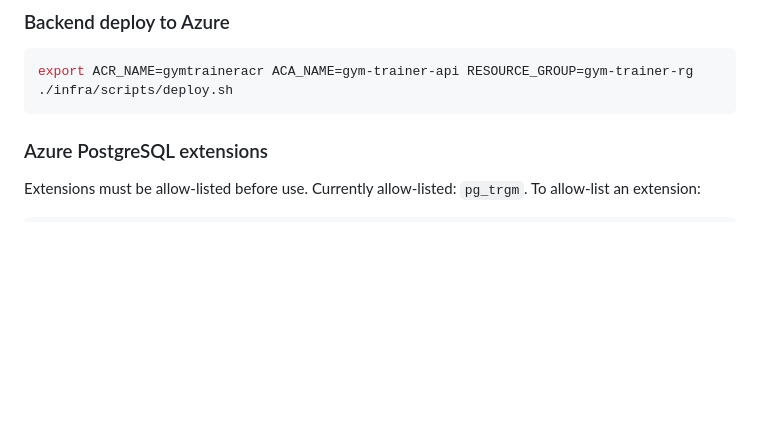
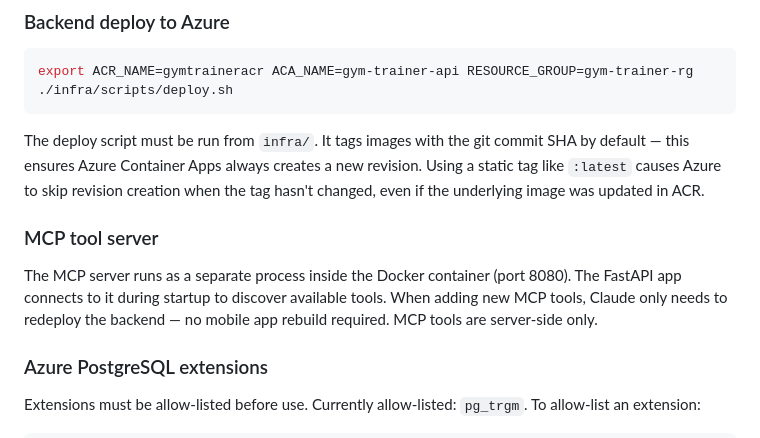
Before and after one commit to shoten-healthjourneys/gym-trainer-ai, a Markdown page: CLAUDE.md, the part around the change. Drawn GitHub-style; blank space fills up the shorter version.

Commit message:
Document deploy script and MCP tool server in CLAUDE.md
Add notes about running deploy from infra/, git SHA image tagging,
and that MCP tools are server-side only (no mobile rebuild needed).

Co-Authored-By: Claude Opus 4.6 <noreply@anthropic.com>

````diff
--- a/CLAUDE.md
+++ b/CLAUDE.md
@@ -112,6 +112,16 @@ docker build --platform linux/amd64 -t gymtraineracr.azurecr.io/gym-trainer-api:
 export ACR_NAME=gymtraineracr ACA_NAME=gym-trainer-api RESOURCE_GROUP=gym-trainer-rg
 ./infra/scripts/deploy.sh
 ```
+The deploy script must be run from `infra/`. It tags images with the git commit
+SHA by default — this ensures Azure Container Apps always creates a new revision.
+Using a static tag like `:latest` causes Azure to skip revision creation when the
+tag hasn't changed, even if the underlying image was updated in ACR.
+
+### MCP tool server
+The MCP server runs as a separate process inside the Docker container (port 8080).
+The FastAPI app connects to it during startup to discover available tools. When
+adding new MCP tools, Claude only needs to redeploy the backend — no mobile app
+rebuild required. MCP tools are server-side only.
 
 ### Azure PostgreSQL extensions
 Extensions must be allow-listed before use. Currently allow-listed: `pg_trgm`.
````
